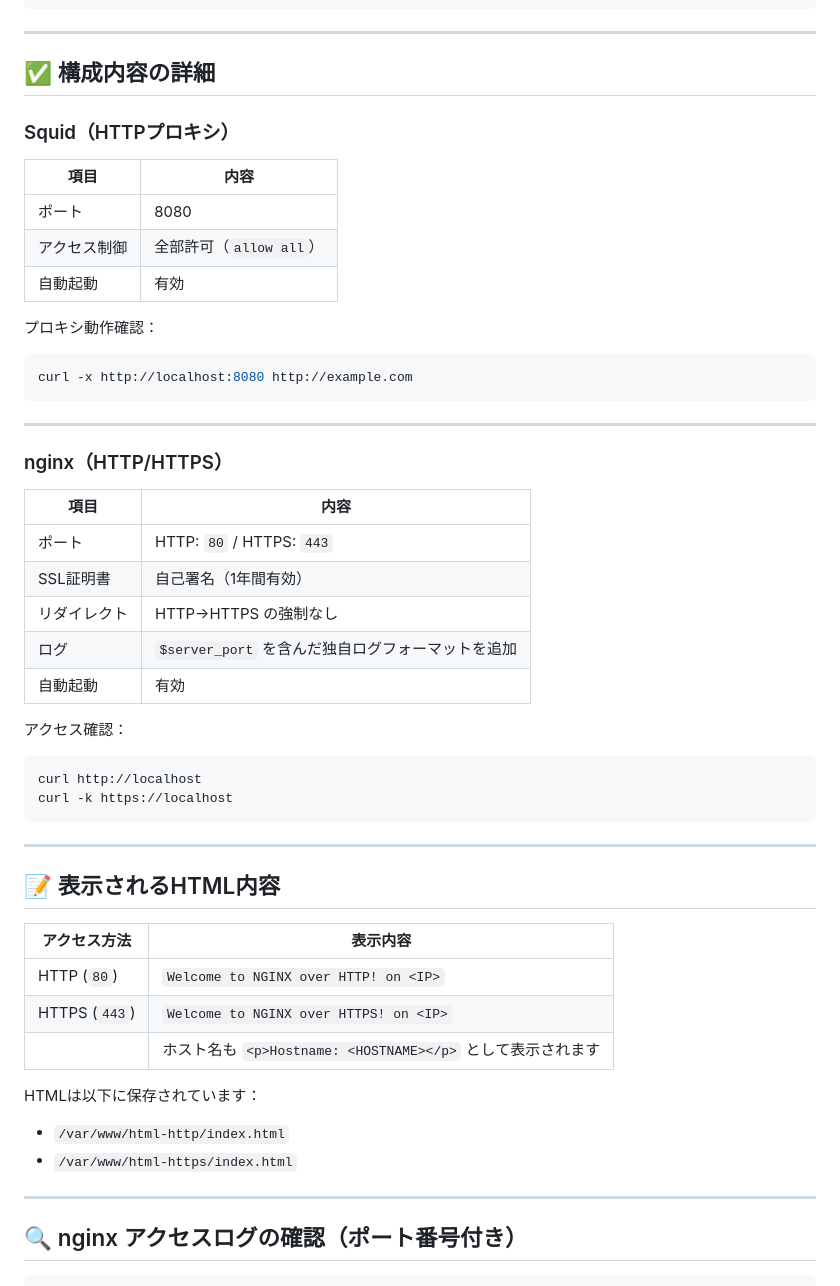
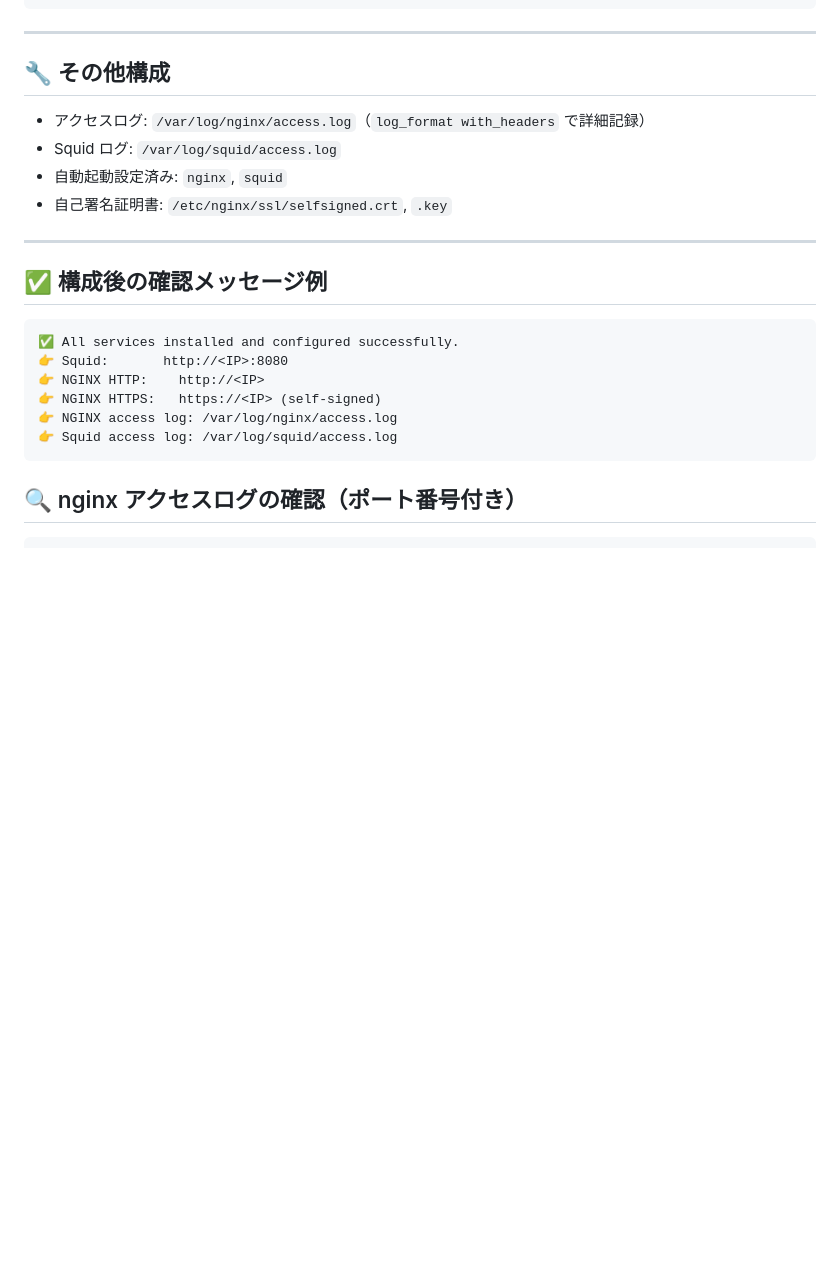
Before and after one commit to aktsmm/Scripts, a Markdown page: bash(AzureCLI)/Make_Squid_nginx/README-squid-nginx.md, the part around the change printed below. Drawn GitHub-style; blank space fills up the shorter version.

````diff
--- a/bash(AzureCLI)/Make_Squid_nginx/README-squid-nginx.md
+++ b/bash(AzureCLI)/Make_Squid_nginx/README-squid-nginx.md
@@ -32,57 +78,26 @@ sudo ./setup-squid-nginx.sh
 
 ---
 
-## ✅ 構成内容の詳細
+## 🔧 その他構成
 
-### Squid（HTTPプロキシ）
-
-| 項目         | 内容                      |
-|--------------|---------------------------|
-| ポート       | 8080                      |
-| アクセス制御 | 全部許可（`allow all`）  |
-| 自動起動     | 有効                      |
-
-プロキシ動作確認：
-
-```bash
-curl -x http://localhost:8080 http://example.com
-```
+- アクセスログ: `/var/log/nginx/access.log`（`log_format with_headers` で詳細記録）
+- Squid ログ: `/var/log/squid/access.log`
+- 自動起動設定済み: `nginx`, `squid`
+- 自己署名証明書: `/etc/nginx/ssl/selfsigned.crt`, `.key`
 
 ---
 
-### nginx（HTTP/HTTPS）
+## ✅ 構成後の確認メッセージ例
 
-| 項目         | 内容                                               |
-|--------------|----------------------------------------------------|
-| ポート       | HTTP: `80` / HTTPS: `443`                         |
-| SSL証明書    | 自己署名（1年間有効）                             |
-| リダイレクト | HTTP→HTTPS の強制なし                             |
-| ログ         | `$server_port` を含んだ独自ログフォーマットを追加 |
-| 自動起動     | 有効                                               |
-
-アクセス確認：
-
-```bash
-curl http://localhost
-curl -k https://localhost
+```
+✅ All services installed and configured successfully.
+👉 Squid:       http://<IP>:8080
+👉 NGINX HTTP:    http://<IP>
+👉 NGINX HTTPS:   https://<IP> (self-signed)
+👉 NGINX access log: /var/log/nginx/access.log
+👉 Squid access log: /var/log/squid/access.log
 ```
 
----
-
-## 📝 表示されるHTML内容
-
-| アクセス方法 | 表示内容                                          |
-|--------------|---------------------------------------------------|
-| HTTP (`80`)  | `Welcome to NGINX over HTTP! on <IP>`            |
-| HTTPS (`443`)| `Welcome to NGINX over HTTPS! on <IP>`           |
-|              | ホスト名も `<p>Hostname: <HOSTNAME></p>` として表示されます |
-
-HTMLは以下に保存されています：
-
-- `/var/www/html-http/index.html`
-- `/var/www/html-https/index.html`
-
----
 
 ## 🔍 nginx アクセスログの確認（ポート番号付き）
 
````
Also changed, not shown: other parts of bash(AzureCLI)/Make_Squid_nginx/README-squid-nginx.md (+64 -18 lines).
